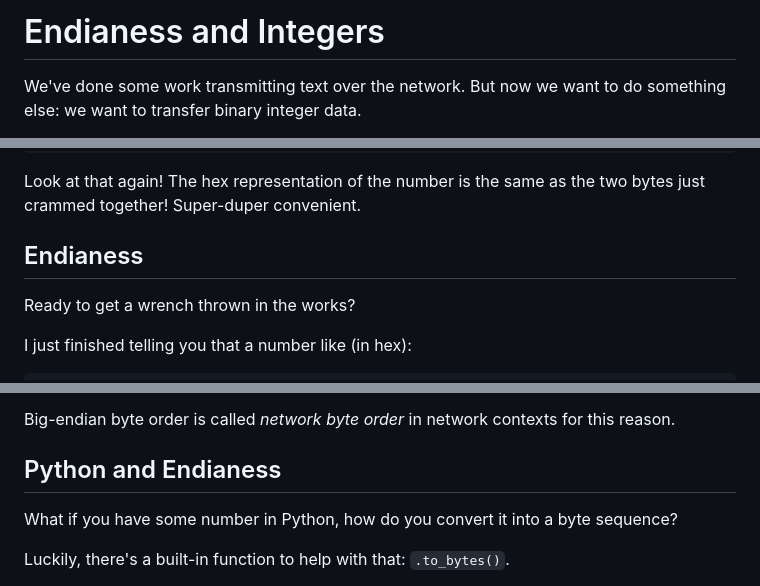
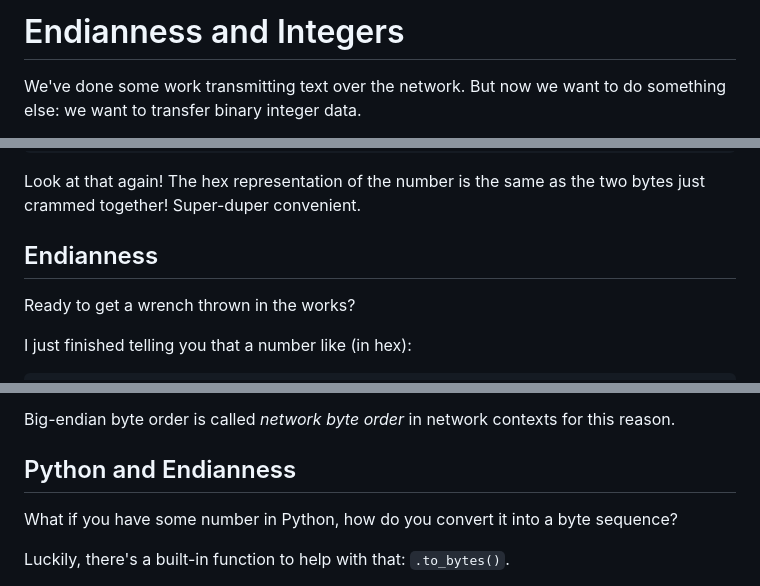
Before and after one commit to beejjorgensen/bgnet0, a Markdown page: src/bgnet0_part_1000_endianness.md, 3 parts joined by grey strips. Drawn GitHub-style.

Commit message:
endianNess

```diff
--- a/src/bgnet0_part_1000_endianness.md
+++ b/src/bgnet0_part_1000_endianness.md
@@ -1,4 +1,4 @@
-# Endianess and Integers
+# Endianness and Integers
 
 We've done some work transmitting text over the network. But now we want
 to do something else: we want to transfer binary integer data.
@@ -181,7 +181,7 @@ is 2 hex digits). Let's do the same chart again, this time in hex:
 Look at that again! The hex representation of the number is the same as
 the two bytes just crammed together! Super-duper convenient.
 
-## Endianess
+## Endianness
 
 Ready to get a wrench thrown in the works?
 
@@ -233,7 +233,7 @@ big-endian**, the sensible way.
 Big-endian byte order is called _network byte order_ in network contexts
 for this reason.
 
-## Python and Endianess
+## Python and Endianness
 
 What if you have some number in Python, how do you convert it into a
 byte sequence?
```
